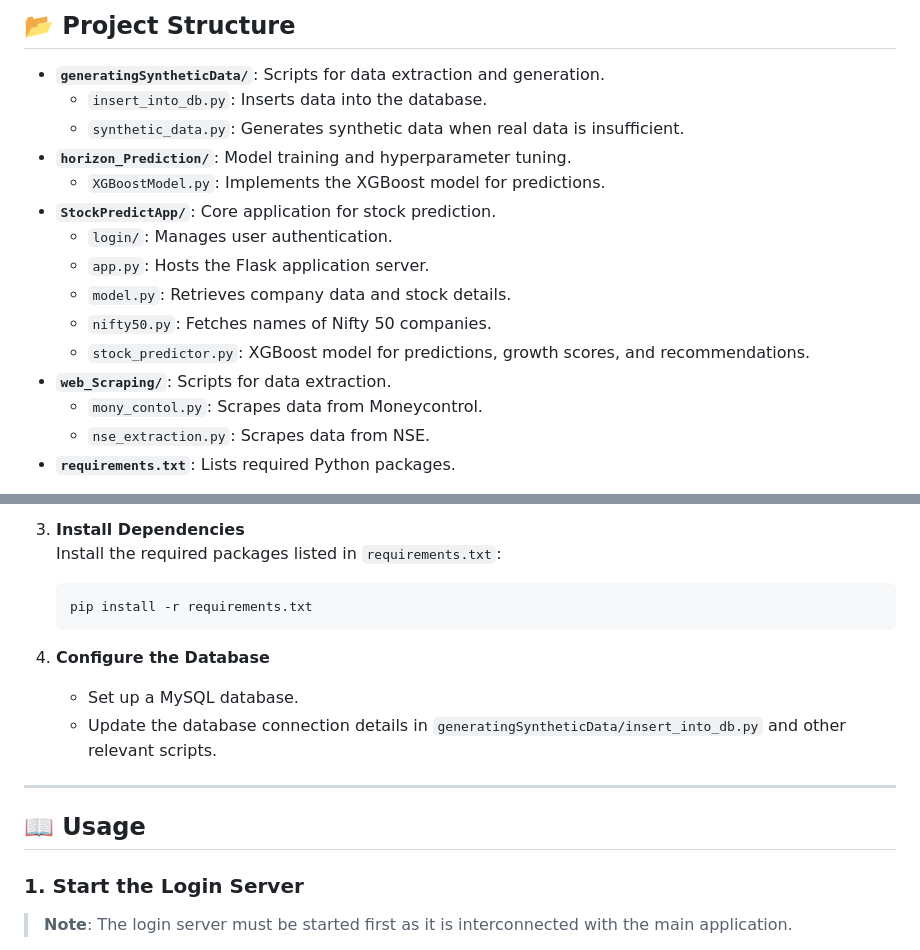
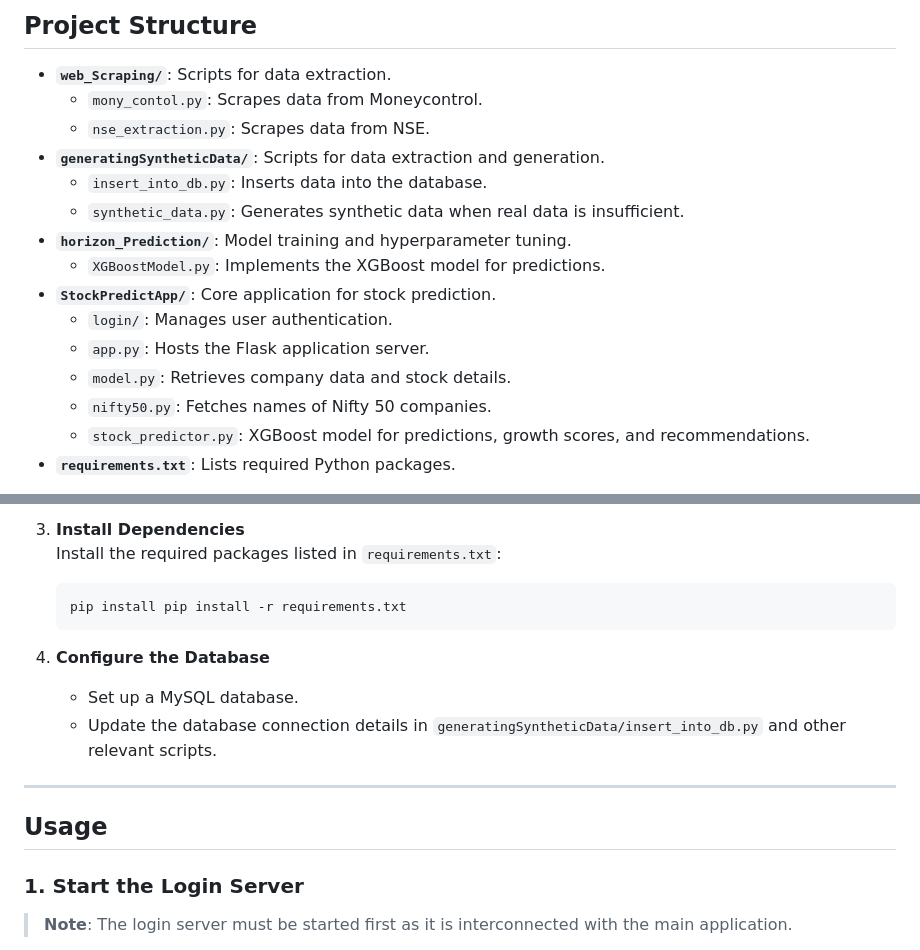
Before and after one commit to DarkDetonator/Stock_Market_Recommendation, a Markdown page: README.markdown, 2 parts joined by grey strips. Drawn GitHub-style.

````diff
--- a/README.markdown
+++ b/README.markdown
@@ -16,5 +19,9 @@ It provides stock recommendations, growth scores, and financial calculations for
 
-## 📂 Project Structure
+
+##  Project Structure
+- **`web_Scraping/`**: Scripts for data extraction.
+  - `mony_contol.py`: Scrapes data from Moneycontrol.
+  - `nse_extraction.py`: Scrapes data from NSE.
 - **`generatingSyntheticData/`**: Scripts for data extraction and generation.
   - `insert_into_db.py`: Inserts data into the database.
   - `synthetic_data.py`: Generates synthetic data when real data is insufficient.
@@ -26,8 +33,5 @@ It provides stock recommendations, growth scores, and financial calculations for
   - `model.py`: Retrieves company data and stock details.
   - `nifty50.py`: Fetches names of Nifty 50 companies.
   - `stock_predictor.py`: XGBoost model for predictions, growth scores, and recommendations.
-- **`web_Scraping/`**: Scripts for data extraction.
-  - `mony_contol.py`: Scrapes data from Moneycontrol.
-  - `nse_extraction.py`: Scrapes data from NSE.
 - **`requirements.txt`**: Lists required Python packages.
 
@@ -72,7 +76,7 @@ Follow these steps to set up the project:
    Install the required packages listed in `requirements.txt`:
 
    ```bash
-   pip install -r requirements.txt
+   pip install pip install -r requirements.txt
    ```
 
 4. **Configure the Database**
@@ -81,7 +85,7 @@ Follow these steps to set up the project:
 
 ---
 
-## 📖 Usage
+##  Usage
 
 ### 1. Start the Login Server
 > **Note**: The login server must be started first as it is interconnected with the main application.
````
Also changed, not shown: other parts of README.markdown (+13 -13 lines).
